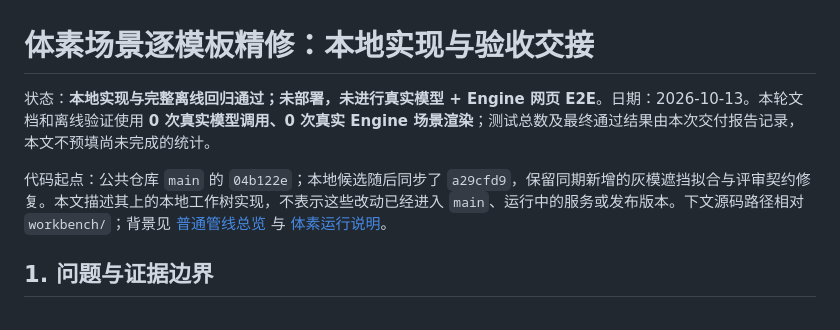
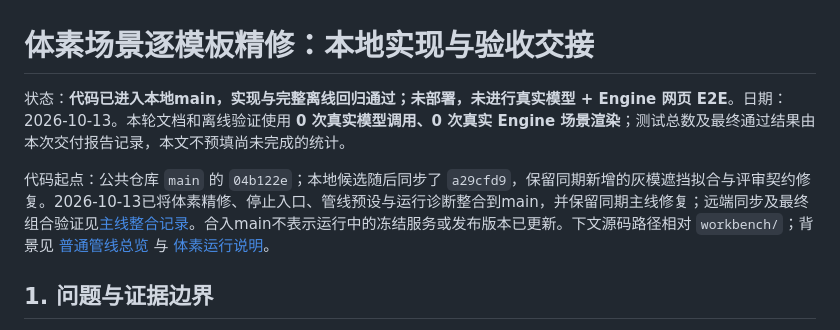
Before and after one commit to maoruibin001/scene-foundry, a Markdown page: docs/voxel-detailing-stage-plan-2026-10-13.md, the part around the change. Drawn GitHub-style.

```diff
--- a/docs/voxel-detailing-stage-plan-2026-10-13.md
+++ b/docs/voxel-detailing-stage-plan-2026-10-13.md
@@ -1,8 +1,8 @@
 # 体素场景逐模板精修：本地实现与验收交接
 
-状态：**本地实现与完整离线回归通过；未部署，未进行真实模型 + Engine 网页 E2E**。日期：2026-10-13。本轮文档和离线验证使用 **0 次真实模型调用、0 次真实 Engine 场景渲染**；测试总数及最终通过结果由本次交付报告记录，本文不预填尚未完成的统计。
+状态：**代码已进入本地main，实现与完整离线回归通过；未部署，未进行真实模型 + Engine 网页 E2E**。日期：2026-10-13。本轮文档和离线验证使用 **0 次真实模型调用、0 次真实 Engine 场景渲染**；测试总数及最终通过结果由本次交付报告记录，本文不预填尚未完成的统计。
 
-代码起点：公共仓库 `main` 的 `04b122e`；本地候选随后同步了 `a29cfd9`，保留同期新增的灰模遮挡拟合与评审契约修复。本文描述其上的本地工作树实现，不表示这些改动已经进入 `main`、运行中的服务或发布版本。下文源码路径相对 `workbench/`；背景见 [普通管线总览](scene-pipeline-overview.md) 与 [体素运行说明](voxel-scenes.md)。
+代码起点：公共仓库 `main` 的 `04b122e`；本地候选随后同步了 `a29cfd9`，保留同期新增的灰模遮挡拟合与评审契约修复。2026-10-13已将体素精修、停止入口、管线预设与运行诊断整合到main，并保留同期主线修复；远端同步及最终组合验证见[主线整合记录](main-code-consolidation-2026-10-13.md)。合入main不表示运行中的冻结服务或发布版本已更新。下文源码路径相对 `workbench/`；背景见 [普通管线总览](scene-pipeline-overview.md) 与 [体素运行说明](voxel-scenes.md)。
 
 ## 1. 问题与证据边界
 
```
Also changed, not shown: docs/main-code-consolidation-2026-10-13.md (added, +43 -0 lines), docs/pipeline-presets-and-weights.md (+4 -0 lines).
